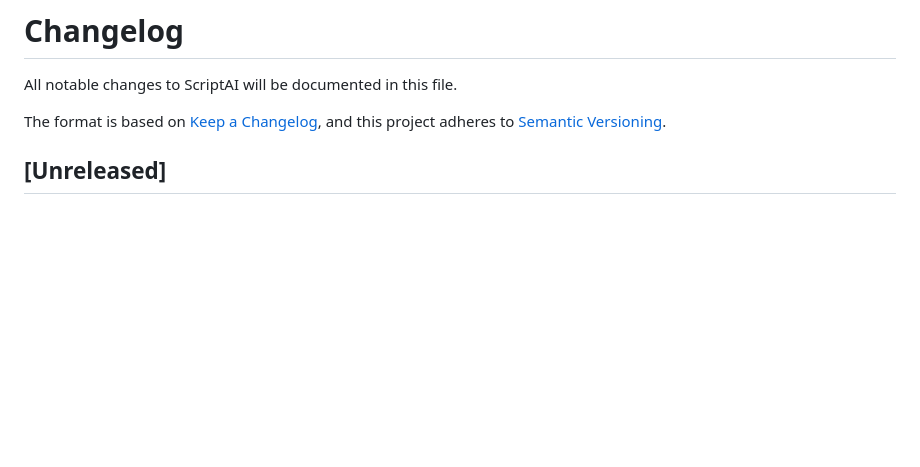
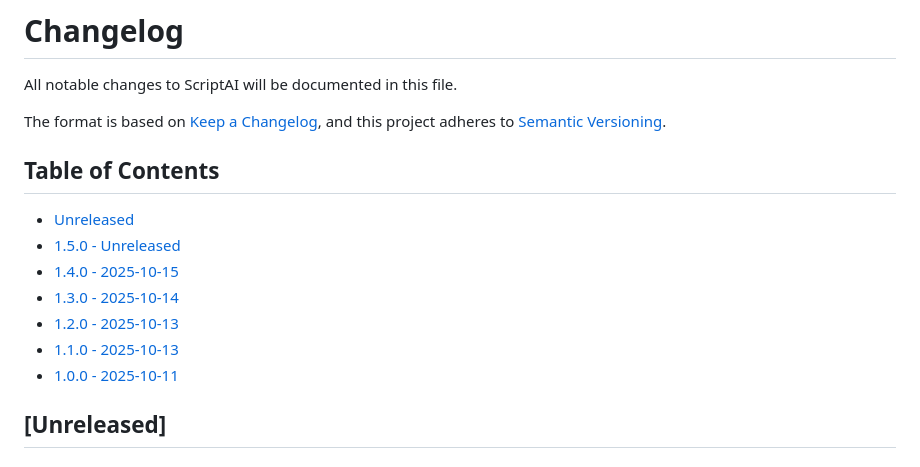
Before and after one commit to qtaura/ScriptAI, a Markdown page: CHANGELOG.md, the part around one of its changes. GitHub-like rendering; blank space fills up the shorter version.

Commit message:
docs(changelog): organize versions newest-first and add Table of Contents

```diff
--- a/CHANGELOG.md
+++ b/CHANGELOG.md
@@ -4,6 +4,15 @@ All notable changes to ScriptAI will be documented in this file.
 
 The format is based on [Keep a Changelog](https://keepachangelog.com/en/1.0.0/),
 and this project adheres to [Semantic Versioning](https://semver.org/spec/v2.0.0.html).
+
+## Table of Contents
+- [Unreleased](#unreleased)
+- [1.5.0 - Unreleased](#150---unreleased)
+- [1.4.0 - 2025-10-15](#140---2025-10-15)
+- [1.3.0 - 2025-10-14](#130---2025-10-14)
+- [1.2.0 - 2025-10-13](#120---2025-10-13)
+- [1.1.0 - 2025-10-13](#110---2025-10-13)
+- [1.0.0 - 2025-10-11](#100---2025-10-11)
 
 ## [Unreleased]
 
```
Also changed, not shown: other parts of CHANGELOG.md (+2 -0 lines).
